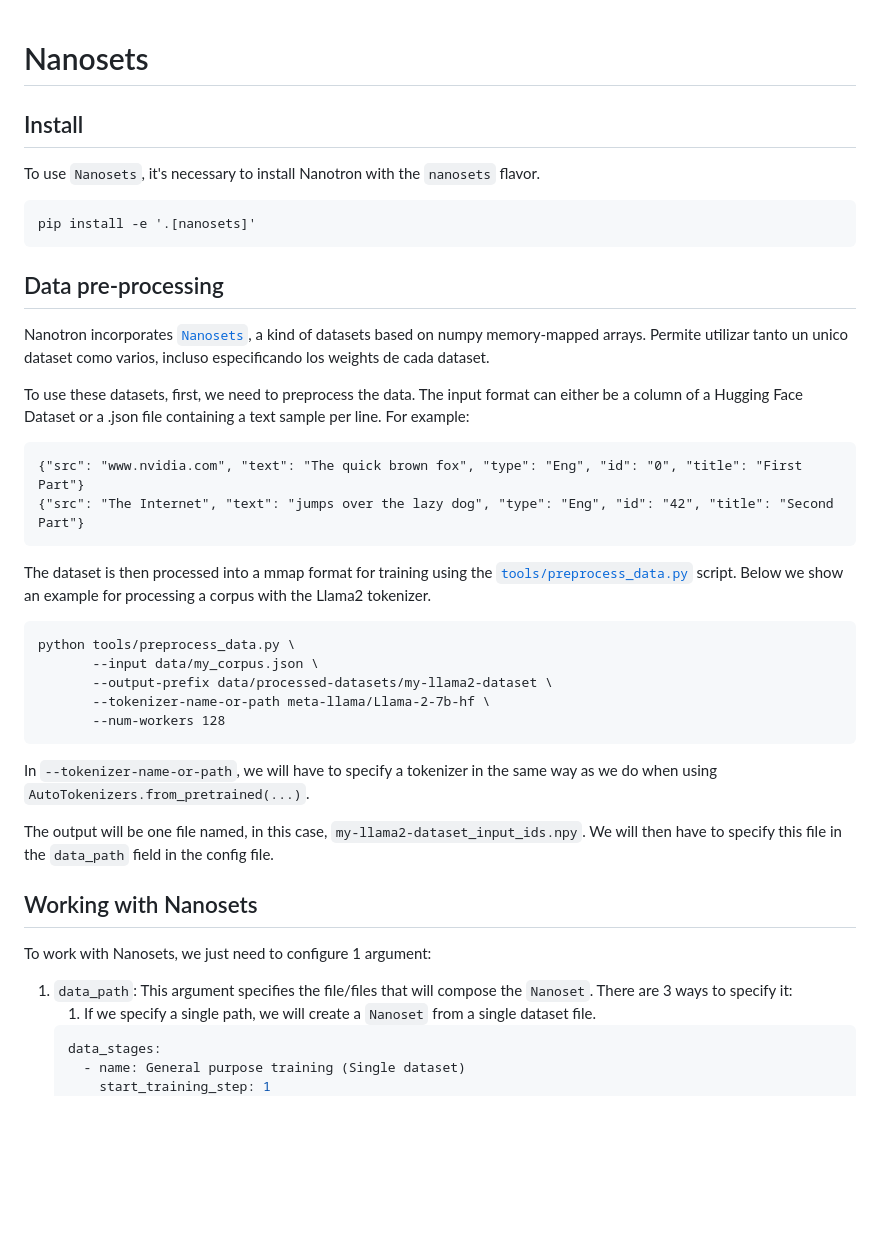
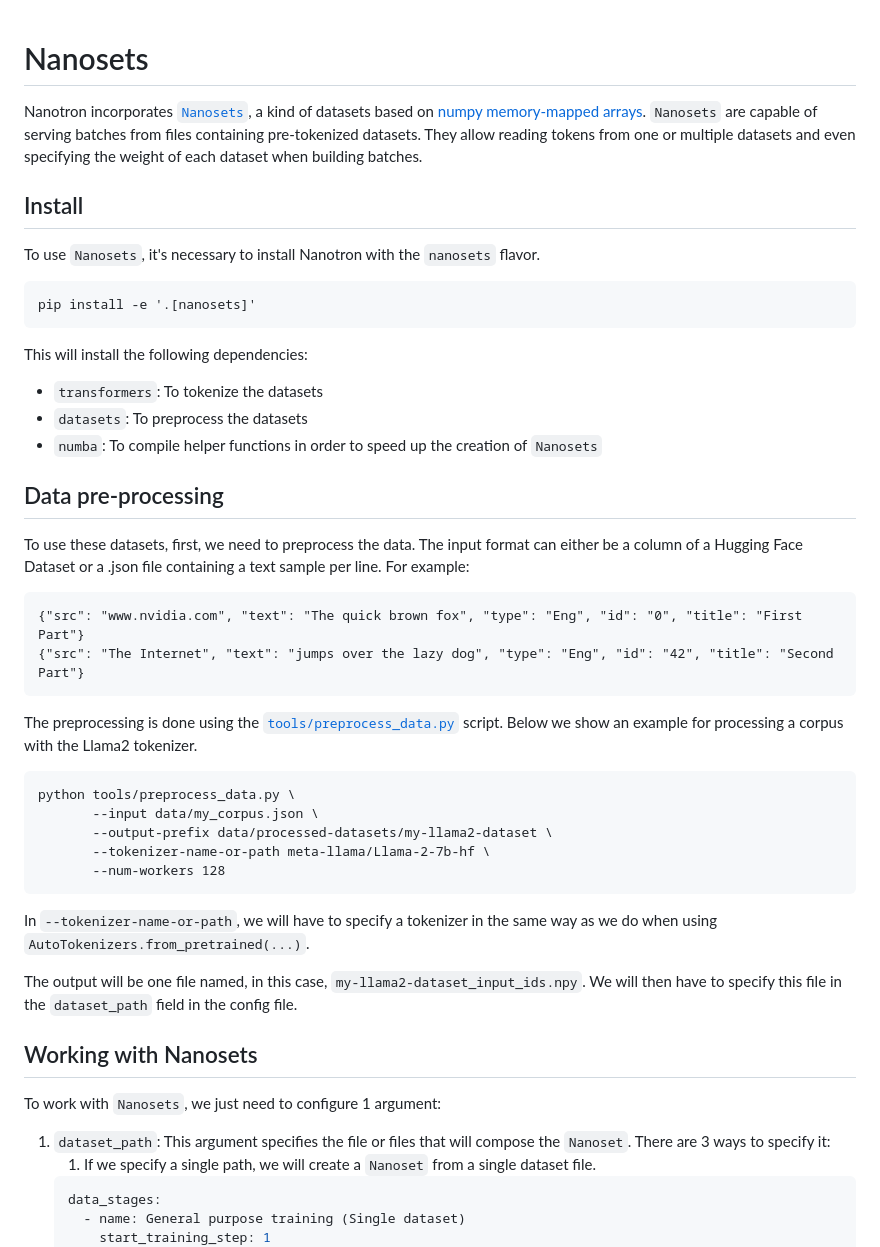
Before and after one commit to huggingface/nanotron, a Markdown page: docs/nanoset.md, the part around one of its changes. Rendered like a GitHub page; blank space fills up the shorter version.

````diff
--- a/docs/nanoset.md
+++ b/docs/nanoset.md
@@ -1,16 +1,15 @@
 # Nanosets
-
+Nanotron incorporates [`Nanosets`](../src/nanotron/data/nanoset.py), a kind of datasets based on [numpy memory-mapped arrays](https://numpy.org/doc/stable/reference/generated/numpy.memmap.html). `Nanosets` are capable of serving batches from files containing pre-tokenized datasets. They allow reading tokens from one or multiple datasets and even specifying the weight of each dataset when building batches.
 ## Install
 To use `Nanosets`, it's necessary to install Nanotron with the `nanosets` flavor.
 ```
 pip install -e '.[nanosets]'
 ```
-
+This will install the following dependencies:
+- `transformers`: To tokenize the datasets
+- `datasets`: To preprocess the datasets
+- `numba`: To compile helper functions in order to speed up the creation of `Nanosets`
 ## Data pre-processing
-
-Nanotron incorporates [`Nanosets`](../src/nanotron/data/nanoset.py), a kind of datasets based on numpy memory-mapped arrays. Permite utilizar tanto un unico dataset como varios, incluso especificando los weights de cada dataset.
-
-
 To use these datasets, first, we need to preprocess the data. The input format can either be a column of a Hugging Face Dataset or a .json file containing a text sample per line. For example:
 
 <pre>
@@ -18,7 +17,7 @@ To use these datasets, first, we need to preprocess the data. The input format c
 {"src": "The Internet", "text": "jumps over the lazy dog", "type": "Eng", "id": "42", "title": "Second Part"}
 </pre>
 
-The dataset is then processed into a mmap format for training using the [`tools/preprocess_data.py`](../tools/preprocess_data.py) script. Below we show an example for processing a corpus with the Llama2 tokenizer.
+The preprocessing is done using the [`tools/preprocess_data.py`](../tools/preprocess_data.py) script. Below we show an example for processing a corpus with the Llama2 tokenizer.
 
 <pre>
 python tools/preprocess_data.py \
@@ -30,12 +29,12 @@ python tools/preprocess_data.py \
 
 In `--tokenizer-name-or-path`, we will have to specify a tokenizer in the same way as we do when using `AutoTokenizers.from_pretrained(...)`.
 
-The output will be one file named, in this case, `my-llama2-dataset_input_ids.npy`. We will then have to specify this file in the `data_path` field in the config file.
+The output will be one file named, in this case, `my-llama2-dataset_input_ids.npy`. We will then have to specify this file in the `dataset_path` field in the config file.
 
 ## Working with Nanosets
 
-To work with Nanosets, we just need to configure 1 argument:
-1. `data_path`: This argument specifies the file/files that will compose the `Nanoset`. There are 3 ways to specify it:
+To work with `Nanosets`, we just need to configure 1 argument:
+1. `dataset_path`: This argument specifies the file or files that will compose the `Nanoset`. There are 3 ways to specify it:
    1. If we specify a single path, we will create a `Nanoset` from a single dataset file.
     ```yaml
     data_stages:
````
Also changed, not shown: other parts of docs/nanoset.md (+32 -77 lines).
